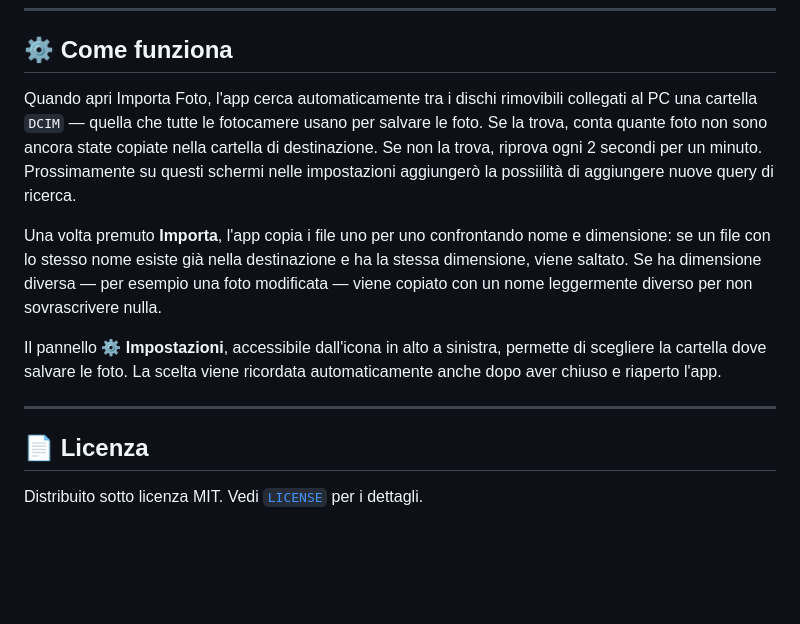
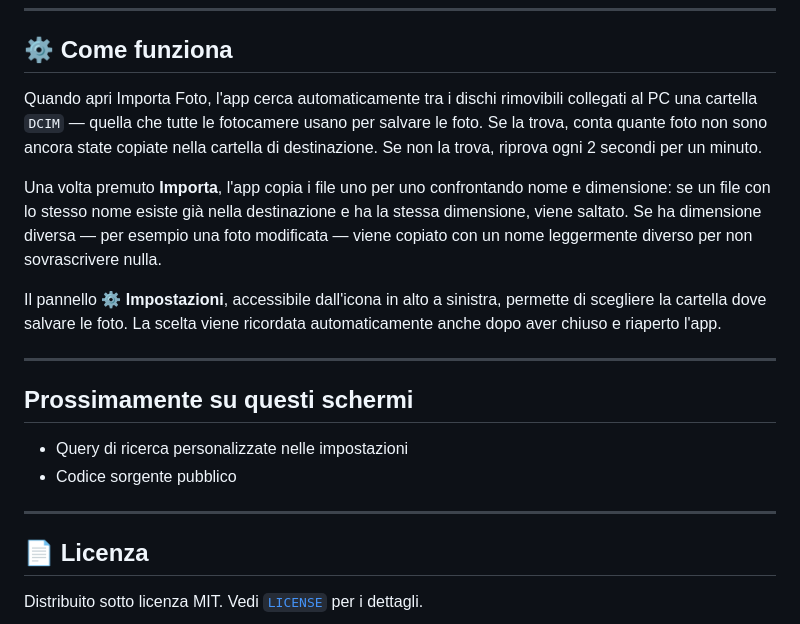
Before and after one commit to Flavio-coding/importa-foto, a Markdown page: README.md, the part around the change. Drawn GitHub-style; blank space fills up the shorter version.

Commit message:
Update README with upcoming features and cleanup
Added upcoming features section and removed a line about future updates.

```diff
--- a/README.md
+++ b/README.md
@@ -78,7 +78,7 @@ Rimuove l'app, il certificato e il collegamento dal Desktop, e ripristina le imp
 
 ## ⚙️ Come funziona
 
-Quando apri Importa Foto, l'app cerca automaticamente tra i dischi rimovibili collegati al PC una cartella `DCIM` — quella che tutte le fotocamere usano per salvare le foto. Se la trova, conta quante foto non sono ancora state copiate nella cartella di destinazione. Se non la trova, riprova ogni 2 secondi per un minuto. Prossimamente su questi schermi nelle impostazioni aggiungerò la possiilità di aggiungere nuove query di ricerca.
+Quando apri Importa Foto, l'app cerca automaticamente tra i dischi rimovibili collegati al PC una cartella `DCIM` — quella che tutte le fotocamere usano per salvare le foto. Se la trova, conta quante foto non sono ancora state copiate nella cartella di destinazione. Se non la trova, riprova ogni 2 secondi per un minuto.
 
 Una volta premuto **Importa**, l'app copia i file uno per uno confrontando nome e dimensione: se un file con lo stesso nome esiste già nella destinazione e ha la stessa dimensione, viene saltato. Se ha dimensione diversa — per esempio una foto modificata — viene copiato con un nome leggermente diverso per non sovrascrivere nulla.
 
@@ -86,6 +86,12 @@ Il pannello **⚙️ Impostazioni**, accessibile dall'icona in alto a sinistra,
 
 ---
 
+## Prossimamente su questi schermi
+-  Query di ricerca personalizzate nelle impostazioni
+-  Codice sorgente pubblico
+
+---
+
 ## 📄 Licenza
 
 Distribuito sotto licenza MIT. Vedi [`LICENSE`](LICENSE) per i dettagli.
```
